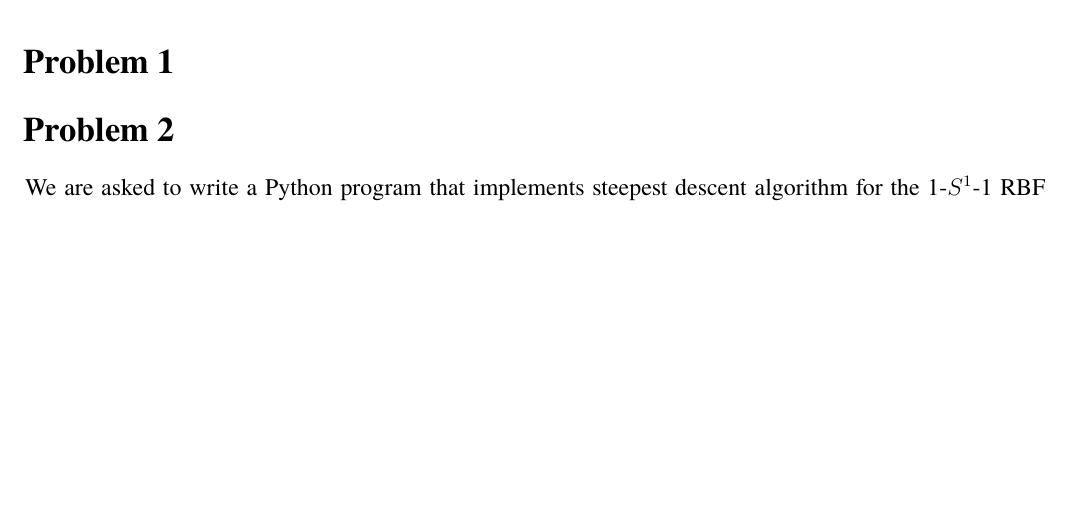
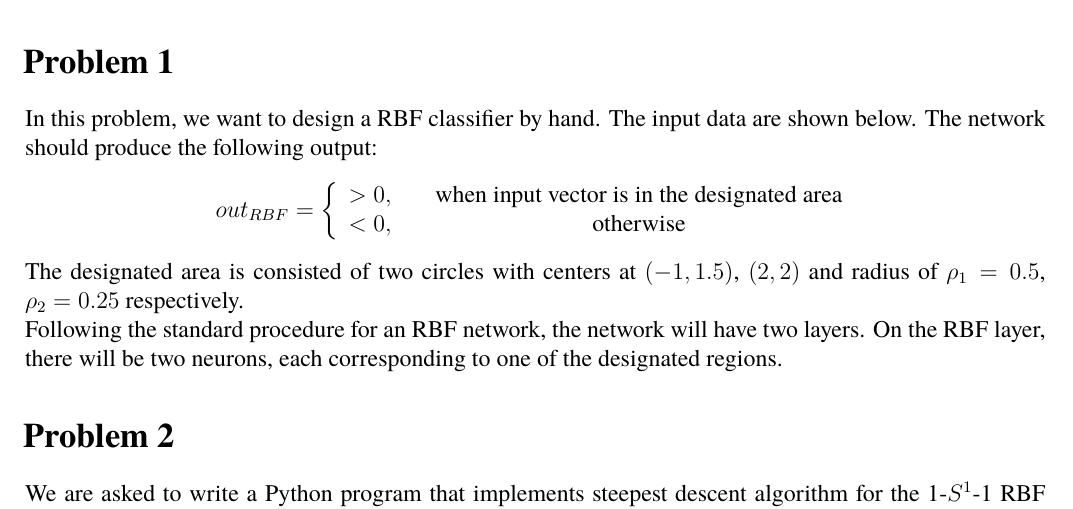
Before and after one commit to nikosstyl/Neuro-fuzzy-Problem-Set-3, a LaTeX document (Report/Report.tex, which reads Report/Sources/problem_1.tex): part of page 2 of 15 before the commit and part of page 2 of 16 after it, cut so that both start at the same text, the shorter picture padded with empty space. Compiled offline with XeLaTeX; a missing font is replaced by an installed copy or a similar font.

Commit message:
Init prob1

```diff
--- a/Report/Sources/problem_1.tex
+++ b/Report/Sources/problem_1.tex
@@ -1,2 +1,16 @@
+% !TeX spellcheck = en_US
+\section{Problem 1}
 
-\section{Problem 1}
+In this problem, we want to design a RBF classifier by hand. The input data are shown below. The network should produce the following output:
+\[
+out_{RBF} = \left\{
+\begin{array}{cc}
+	> 0,& \quad \text{when input vector is in the designated area}\\
+	< 0,& \quad \text{otherwise}
+\end{array}
+\right.
+\]
+
+The designated area is consisted of two circles with centers at $\left( -1, 1.5 \right)$, $\left( 2,2 \right)$ and radius of $\rho_1 = 0.5$, $\rho_2 = 0.25$ respectively.
+
+Following the standard procedure for an RBF network, the network will have two layers. On the RBF layer, there will be two neurons, each corresponding to one of the designated regions.
```
Also changed, not shown: README.md, Report/Report.pdf.
